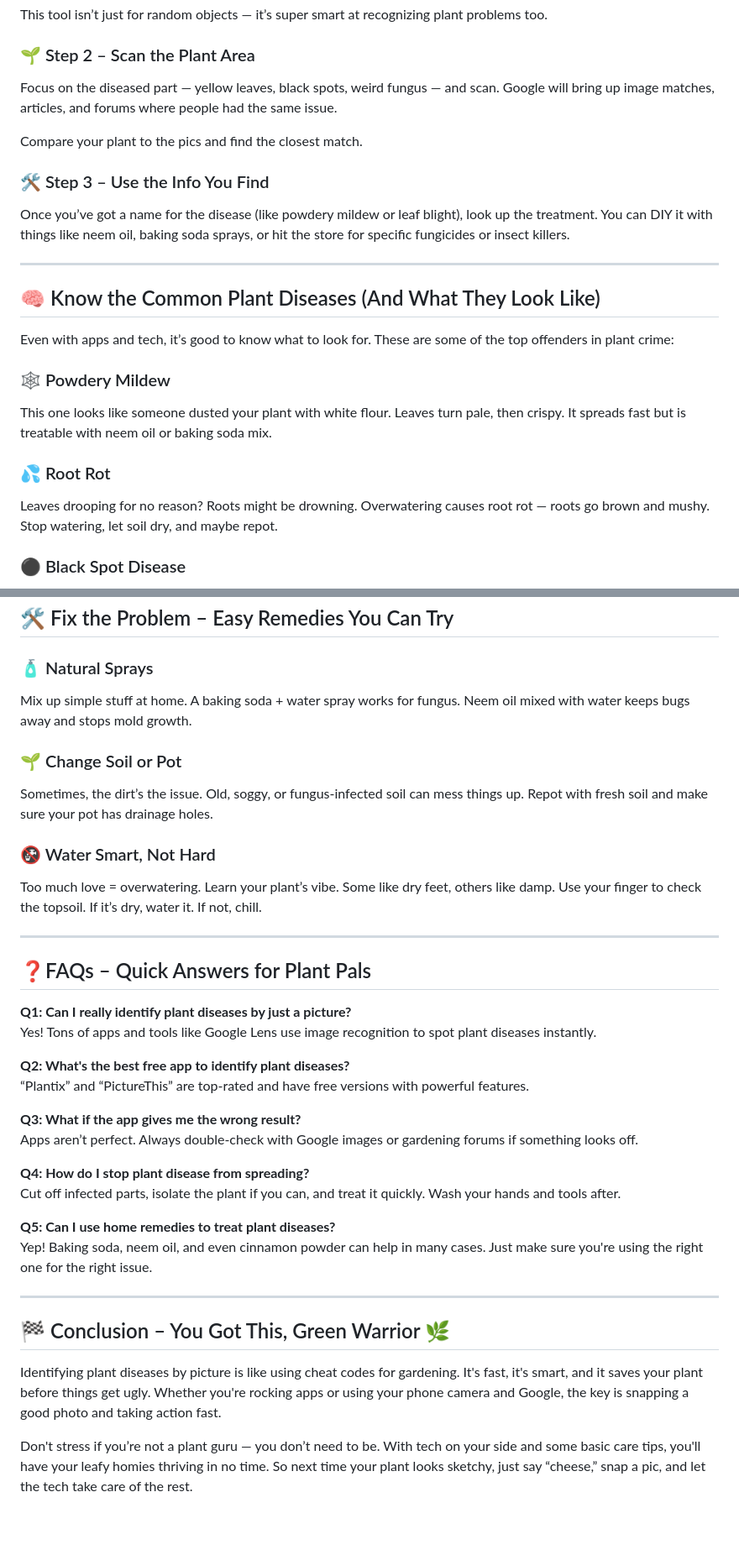
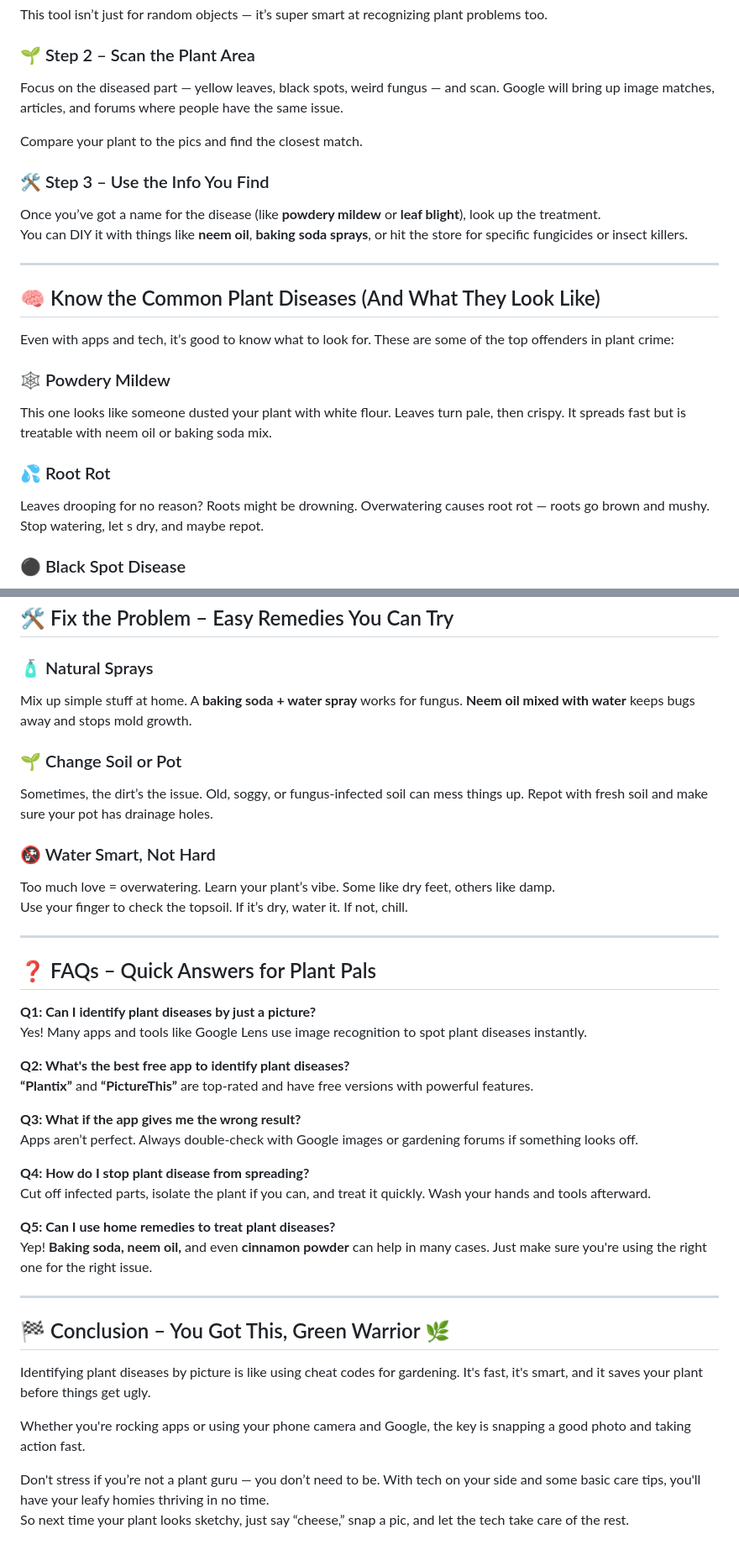
Before and after one commit to anmole123/identify-plant-disease-by-picture, a Markdown page: README.md, 2 parts joined by grey strips. Shown: that part at 84% size. Drawn GitHub-style; blank space fills up the shorter version.

```diff
--- a/README.md
+++ b/README.md
@@ -45,13 +53,14 @@ This tool isn’t just for random objects — it’s super smart at recognizing
 
 ### 🌱 Step 2 – Scan the Plant Area
 
-Focus on the diseased part — yellow leaves, black spots, weird fungus — and scan. Google will bring up image matches, articles, and forums where people had the same issue.
+Focus on the diseased part — yellow leaves, black spots, weird fungus — and scan. Google will bring up image matches, articles, and forums where people have the same issue.
 
 Compare your plant to the pics and find the closest match.
 
 ### 🛠 Step 3 – Use the Info You Find
 
-Once you’ve got a name for the disease (like powdery mildew or leaf blight), look up the treatment. You can DIY it with things like neem oil, baking soda sprays, or hit the store for specific fungicides or insect killers.
+Once you’ve got a name for the disease (like **powdery mildew** or **leaf blight**), look up the treatment.
+You can DIY it with things like **neem oil**, **baking soda sprays**, or hit the store for specific fungicides or insect killers.
 
 ---
 
@@ -65,7 +74,7 @@ This one looks like someone dusted your plant with white flour. Leaves turn pale
 
 ### 💦 Root Rot
 
-Leaves drooping for no reason? Roots might be drowning. Overwatering causes root rot — roots go brown and mushy. Stop watering, let soil dry, and maybe repot.
+Leaves drooping for no reason? Roots might be drowning. Overwatering causes root rot — roots go brown and mushy. Stop watering, let s dry, and maybe repot.
 
 ### ⚫ Black Spot Disease
 
@@ -85,7 +94,7 @@ If leaves have holes or are curling up, some bug’s probably munching on them.
 
 ### 🧴 Natural Sprays
 
-Mix up simple stuff at home. A baking soda + water spray works for fungus. Neem oil mixed with water keeps bugs away and stops mold growth.
+Mix up simple stuff at home. A **baking soda + water spray** works for fungus. **Neem oil mixed with water** keeps bugs away and stops mold growth.
 
 ### 🌱 Change Soil or Pot
 
@@ -93,31 +102,35 @@ Sometimes, the dirt’s the issue. Old, soggy, or fungus-infected soil can mess
 
 ### 🚱 Water Smart, Not Hard
 
-Too much love = overwatering. Learn your plant’s vibe. Some like dry feet, others like damp. Use your finger to check the topsoil. If it’s dry, water it. If not, chill.
+Too much love = overwatering. Learn your plant’s vibe. Some like dry feet, others like damp.
+Use your finger to check the topsoil. If it’s dry, water it. If not, chill.
 
 ---
 
-## ❓FAQs – Quick Answers for Plant Pals
+## ❓ FAQs – Quick Answers for Plant Pals
 
-**Q1: Can I really identify plant diseases by just a picture?**
-Yes! Tons of apps and tools like Google Lens use image recognition to spot plant diseases instantly.
+**Q1: Can I identify plant diseases by just a picture?**
+Yes! Many apps and tools like Google Lens use image recognition to spot plant diseases instantly.
 
 **Q2: What's the best free app to identify plant diseases?**
-“Plantix” and “PictureThis” are top-rated and have free versions with powerful features.
+**“Plantix”** and **“PictureThis”** are top-rated and have free versions with powerful features.
 
 **Q3: What if the app gives me the wrong result?**
 Apps aren’t perfect. Always double-check with Google images or gardening forums if something looks off.
 
 **Q4: How do I stop plant disease from spreading?**
-Cut off infected parts, isolate the plant if you can, and treat it quickly. Wash your hands and tools after.
+Cut off infected parts, isolate the plant if you can, and treat it quickly. Wash your hands and tools afterward.
 
 **Q5: Can I use home remedies to treat plant diseases?**
-Yep! Baking soda, neem oil, and even cinnamon powder can help in many cases. Just make sure you're using the right one for the right issue.
+Yep! **Baking soda, neem oil,** and even **cinnamon powder** can help in many cases. Just make sure you're using the right one for the right issue.
 
 ---
 
 ## 🏁 Conclusion – You Got This, Green Warrior 🌿
 
-Identifying plant diseases by picture is like using cheat codes for gardening. It's fast, it's smart, and it saves your plant before things get ugly. Whether you're rocking apps or using your phone camera and Google, the key is snapping a good photo and taking action fast.
+Identifying plant diseases by picture is like using cheat codes for gardening. It's fast, it's smart, and it saves your plant before things get ugly.
 
-Don't stress if you’re not a plant guru — you don’t need to be. With tech on your side and some basic care tips, you'll have your leafy homies thriving in no time. So next time your plant looks sketchy, just say “cheese,” snap a pic, and let the tech take care of the rest.
+Whether you're rocking apps or using your phone camera and Google, the key is snapping a good photo and taking action fast.
+
+Don't stress if you’re not a plant guru — you don’t need to be. With tech on your side and some basic care tips, you'll have your leafy homies thriving in no time.
+So next time your plant looks sketchy, just say “cheese,” snap a pic, and let the tech take care of the rest.
```
Also changed, not shown: other parts of README.md (+13 -5 lines).
